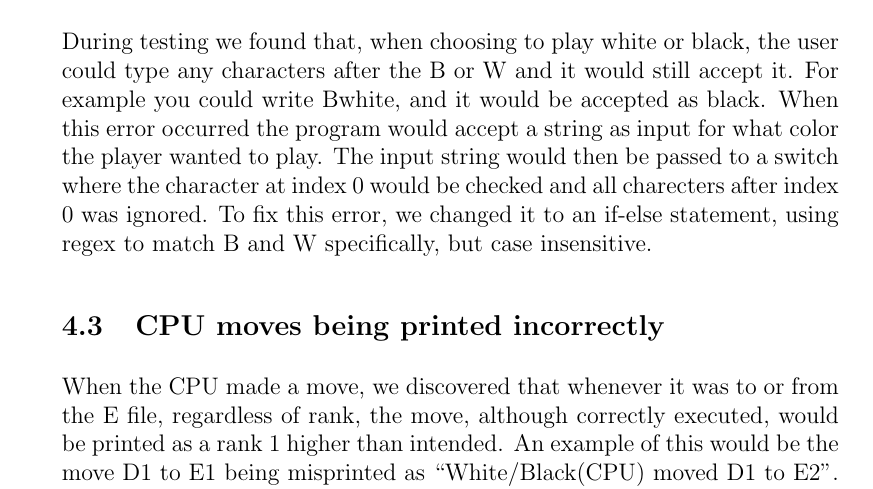
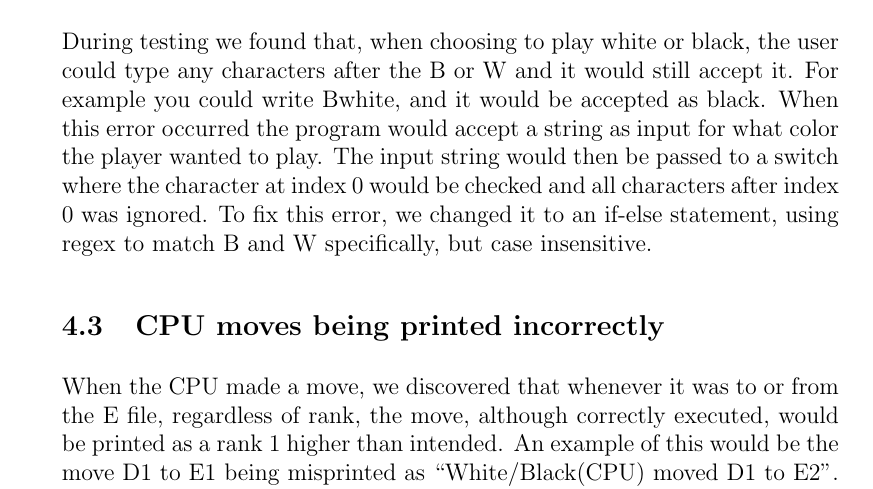
Before and after one commit to Suiziide/Alquerque, a LaTeX document (Rapport/rapport.tex): part of page 9 of 10, cut so that both start at the same text. Compiled offline with pdfLaTeX.

Commit message:
reiterated a paragraph and had some merge issues.

```diff
--- a/Rapport/rapport.tex
+++ b/Rapport/rapport.tex
@@ -193,7 +193,7 @@
 
 	\subsection{Mistake in B/W input, fixed with regex}
 	During testing we found that, when choosing to play white or black, the user could type any characters after the B or W and it would still accept it. For example you could write Bwhite, and it would be accepted as black.
-	When this error occurred the program would accept a string as input for what color the player wanted to play. The input string would then be passed to a switch where the character at index 0 would be checked and all charecters after index 0 was ignored.
+	When this error occurred the program would accept a string as input for what color the player wanted to play. The input string would then be passed to a switch where the character at index 0 would be checked and all characters after index 0 was ignored.
 	To fix this error, we changed it to an if-else statement, using regex to match B and W specifically, but case insensitive.
 
 	\subsection{CPU moves being printed incorrectly}
```
Also changed, not shown: Rapport/rapport.pdf, 2 other files.
